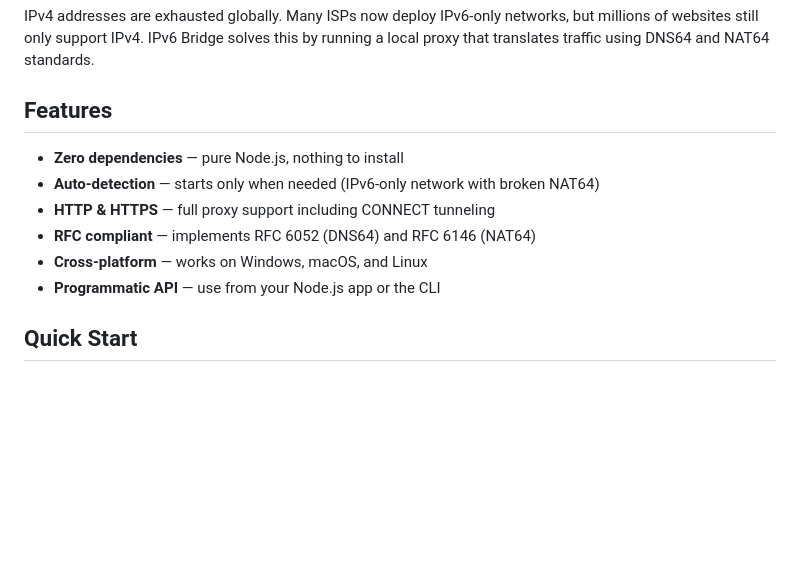
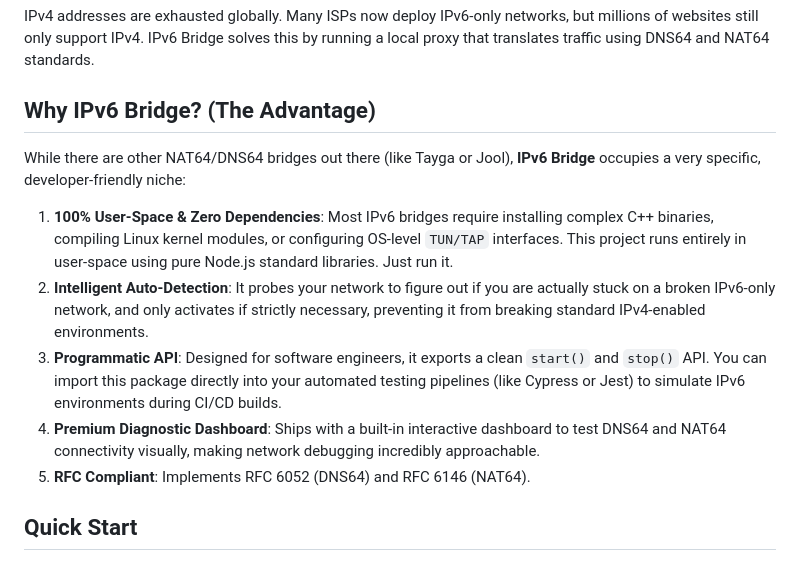
Before and after one commit to csharikrishna/ipv6-bridge, a Markdown page: README.md, the part around the change. Drawn GitHub-style; blank space fills up the shorter version.

Commit message:
docs: highlight unique selling points

```diff
--- a/README.md
+++ b/README.md
@@ -8,14 +8,15 @@
 
 IPv4 addresses are exhausted globally. Many ISPs now deploy IPv6-only networks, but millions of websites still only support IPv4. IPv6 Bridge solves this by running a local proxy that translates traffic using DNS64 and NAT64 standards.
 
-## Features
+## Why IPv6 Bridge? (The Advantage)
 
-- **Zero dependencies** — pure Node.js, nothing to install
-- **Auto-detection** — starts only when needed (IPv6-only network with broken NAT64)
-- **HTTP & HTTPS** — full proxy support including CONNECT tunneling
-- **RFC compliant** — implements RFC 6052 (DNS64) and RFC 6146 (NAT64)
-- **Cross-platform** — works on Windows, macOS, and Linux
-- **Programmatic API** — use from your Node.js app or the CLI
+While there are other NAT64/DNS64 bridges out there (like Tayga or Jool), **IPv6 Bridge** occupies a very specific, developer-friendly niche:
+
+1. **100% User-Space & Zero Dependencies**: Most IPv6 bridges require installing complex C++ binaries, compiling Linux kernel modules, or configuring OS-level `TUN/TAP` interfaces. This project runs entirely in user-space using pure Node.js standard libraries. Just run it.
+2. **Intelligent Auto-Detection**: It probes your network to figure out if you are actually stuck on a broken IPv6-only network, and only activates if strictly necessary, preventing it from breaking standard IPv4-enabled environments.
+3. **Programmatic API**: Designed for software engineers, it exports a clean `start()` and `stop()` API. You can import this package directly into your automated testing pipelines (like Cypress or Jest) to simulate IPv6 environments during CI/CD builds.
+4. **Premium Diagnostic Dashboard**: Ships with a built-in interactive dashboard to test DNS64 and NAT64 connectivity visually, making network debugging incredibly approachable.
+5. **RFC Compliant**: Implements RFC 6052 (DNS64) and RFC 6146 (NAT64).
 
 ## Quick Start
 
```
